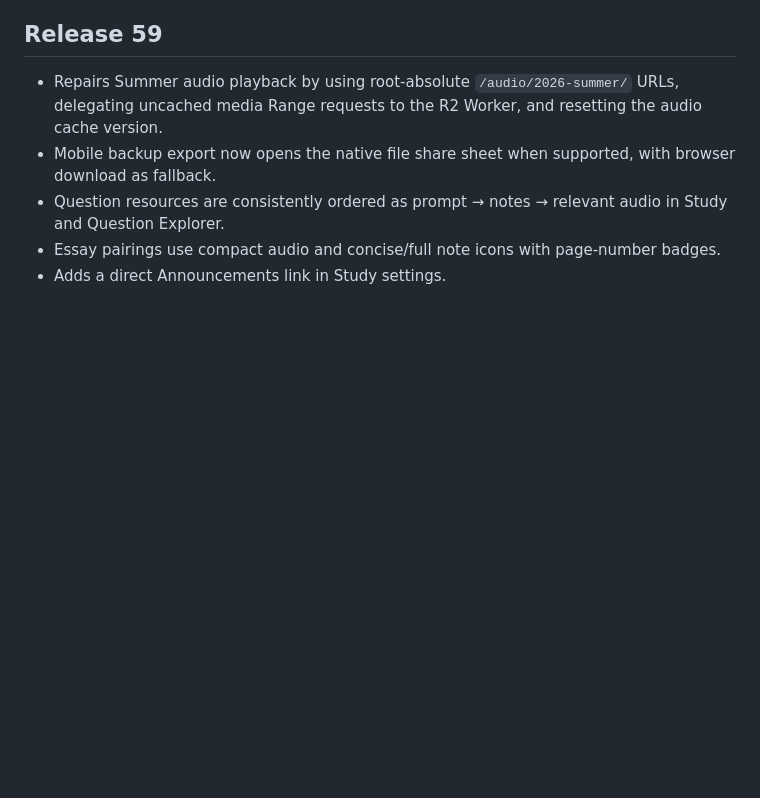
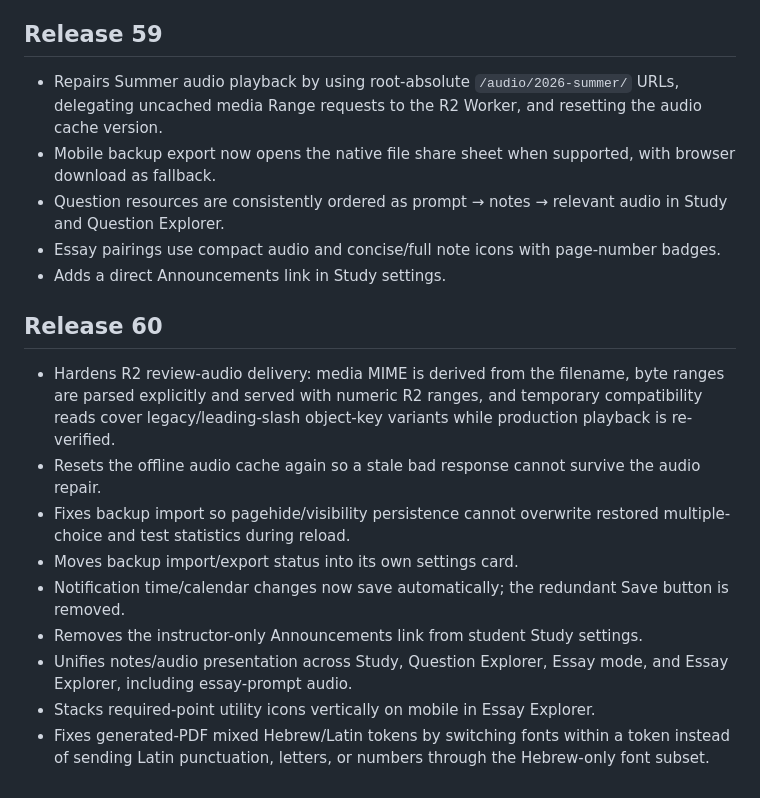
Before and after one commit to ksariash/scp-study, a Markdown page: README.md, the part around the change. GitHub-like rendering; blank space fills up the shorter version.

Commit message:
Document Study v60 release

```diff
--- a/README.md
+++ b/README.md
@@ -294,3 +294,16 @@ PDF regression diagnostics compare generated study PDFs against the legacy refer
 - Question resources are consistently ordered as prompt → notes → relevant audio in Study and Question Explorer.
 - Essay pairings use compact audio and concise/full note icons with page-number badges.
 - Adds a direct Announcements link in Study settings.
+
+
+## Release 60
+
+- Hardens R2 review-audio delivery: media MIME is derived from the filename, byte ranges are parsed explicitly and served with numeric R2 ranges, and temporary compatibility reads cover legacy/leading-slash object-key variants while production playback is re-verified.
+- Resets the offline audio cache again so a stale bad response cannot survive the audio repair.
+- Fixes backup import so pagehide/visibility persistence cannot overwrite restored multiple-choice and test statistics during reload.
+- Moves backup import/export status into its own settings card.
+- Notification time/calendar changes now save automatically; the redundant Save button is removed.
+- Removes the instructor-only Announcements link from student Study settings.
+- Unifies notes/audio presentation across Study, Question Explorer, Essay mode, and Essay Explorer, including essay-prompt audio.
+- Stacks required-point utility icons vertically on mobile in Essay Explorer.
+- Fixes generated-PDF mixed Hebrew/Latin tokens by switching fonts within a token instead of sending Latin punctuation, letters, or numbers through the Hebrew-only font subset.
```
